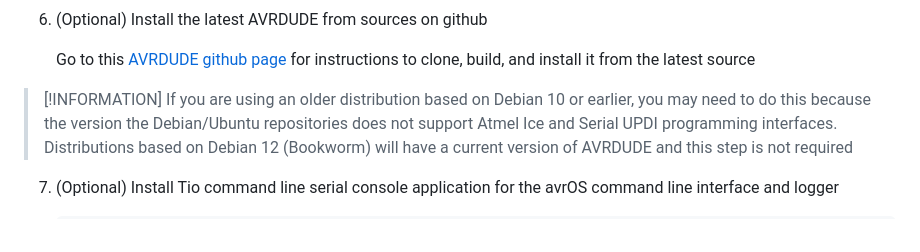
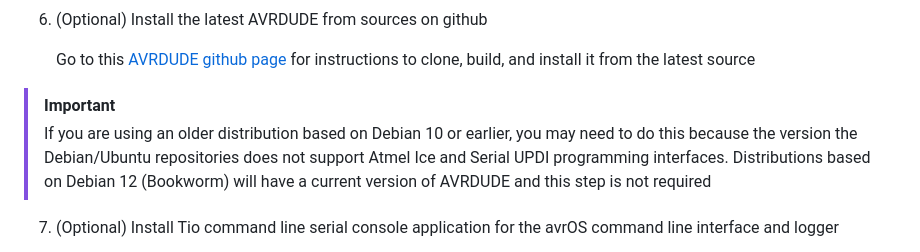
Before and after one commit to racerxr650r/avrOS, a Markdown page: README.md, the part around the change. Drawn GitHub-style.

```diff
--- a/README.md
+++ b/README.md
@@ -151,7 +151,7 @@ review these scripts before running any of them.
    Go to this [AVRDUDE github page](https://github.com/avrdudes/avrdude/wiki/Building-AVRDUDE-for-Linux)
    for instructions to clone, build, and install it from the latest source
 
-> [!INFORMATION]
+> [!IMPORTANT]
 > If you are using an older distribution based on Debian 10 or earlier, you may need
 to do this because the version the Debian/Ubuntu repositories does not support Atmel Ice and Serial
 UPDI programming interfaces. Distributions based on Debian 12 (Bookworm) will have a current version
```
